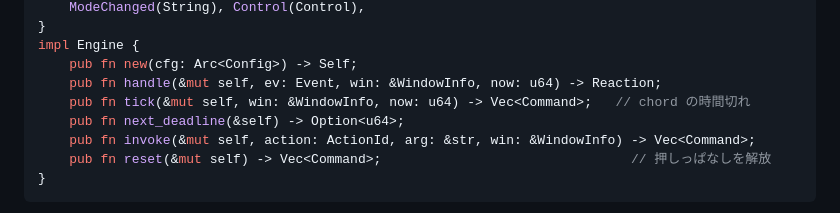
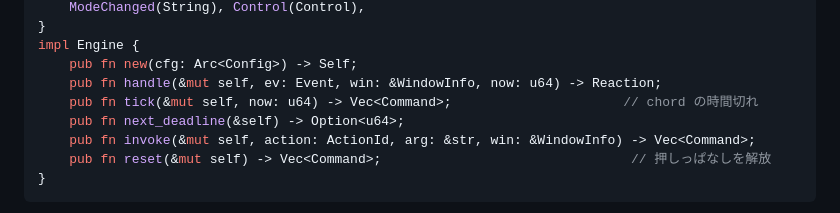
Before and after one commit to mezum/grapnel, a Markdown page: docs/design.md, the part around the change. Rendered like a GitHub page.

```diff
--- a/docs/design.md
+++ b/docs/design.md
@@ -80,7 +80,7 @@ pub enum Command {
 impl Engine {
     pub fn new(cfg: Arc<Config>) -> Self;
     pub fn handle(&mut self, ev: Event, win: &WindowInfo, now: u64) -> Reaction;
-    pub fn tick(&mut self, win: &WindowInfo, now: u64) -> Vec<Command>;   // chord の時間切れ
+    pub fn tick(&mut self, now: u64) -> Vec<Command>;                      // chord の時間切れ
     pub fn next_deadline(&self) -> Option<u64>;
     pub fn invoke(&mut self, action: ActionId, arg: &str, win: &WindowInfo) -> Vec<Command>;
     pub fn reset(&mut self) -> Vec<Command>;                                // 押しっぱなしを解放
```
Also changed, not shown: docs/spec.md (+2 -2 lines).
